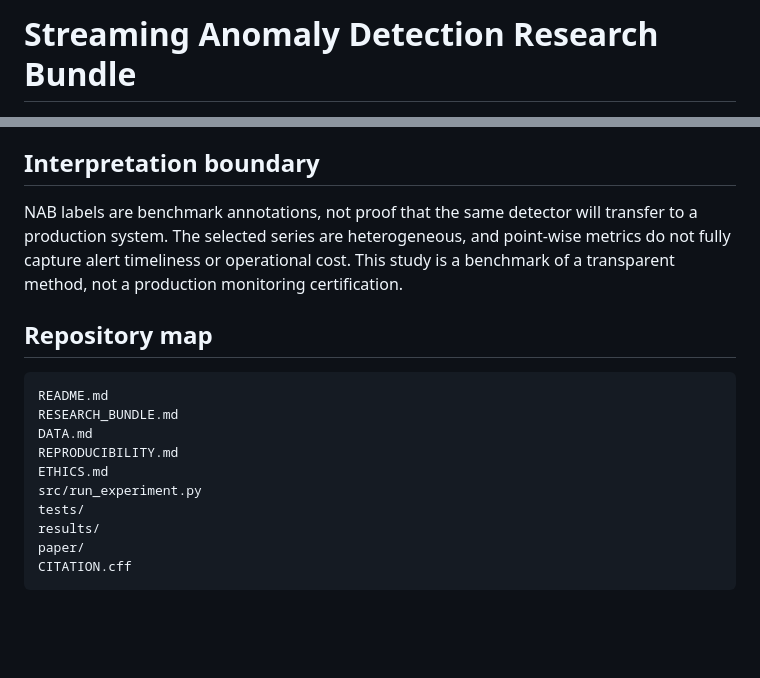
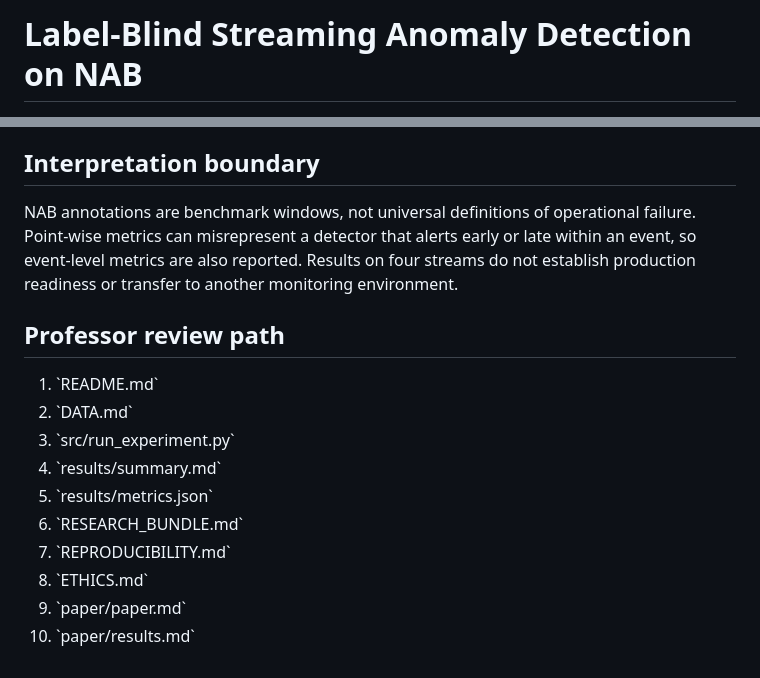
Before and after one commit to devissaputra/anomaly_detection, a Markdown page: README.md, 2 parts joined by grey strips. Rendered like a GitHub page; blank space fills up the shorter version.

````diff
--- a/README.md
+++ b/README.md
@@ -1,3 +1,3 @@
-# Streaming Anomaly Detection Research Bundle
+# Label-Blind Streaming Anomaly Detection on NAB
 
 [![CI](https://github.com/devissaputra/anomaly_detection/actions/workflows/ci.yml/badge.svg)](https://github.com/devissaputra/anomaly_detection/actions/workflows/ci.yml)
@@ -61,19 +72,17 @@ A detector can rank abnormal points well while still being unusable at a particu
 
 ## Interpretation boundary
 
-NAB labels are benchmark annotations, not proof that the same detector will transfer to a production system. The selected series are heterogeneous, and point-wise metrics do not fully capture alert timeliness or operational cost. This study is a benchmark of a transparent method, not a production monitoring certification.
+NAB annotations are benchmark windows, not universal definitions of operational failure. Point-wise metrics can misrepresent a detector that alerts early or late within an event, so event-level metrics are also reported. Results on four streams do not establish production readiness or transfer to another monitoring environment.
 
-## Repository map
+## Professor review path
 
-```text
-README.md
-RESEARCH_BUNDLE.md
-DATA.md
-REPRODUCIBILITY.md
-ETHICS.md
-src/run_experiment.py
-tests/
-results/
-paper/
-CITATION.cff
-```
+1. \`README.md\`
+2. \`DATA.md\`
+3. \`src/run_experiment.py\`
+4. \`results/summary.md\`
+5. \`results/metrics.json\`
+6. \`RESEARCH_BUNDLE.md\`
+7. \`REPRODUCIBILITY.md\`
+8. \`ETHICS.md\`
+9. \`paper/paper.md\`
+10. \`paper/results.md\`
````
Also changed, not shown: other parts of README.md (+42 -31 lines).
